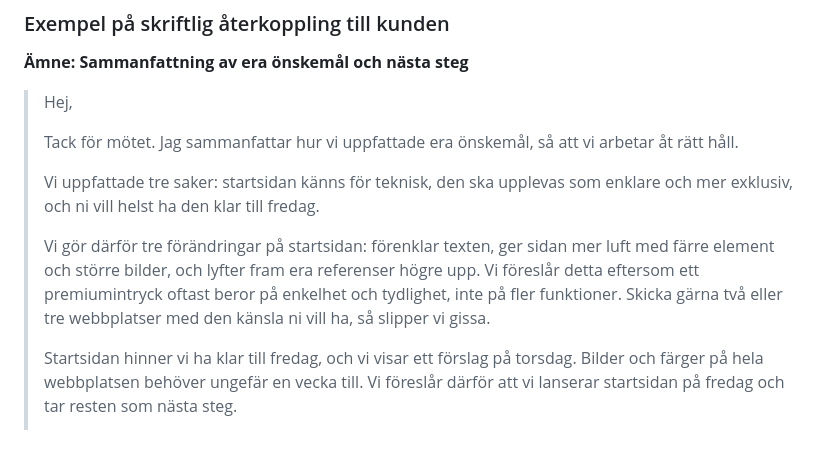
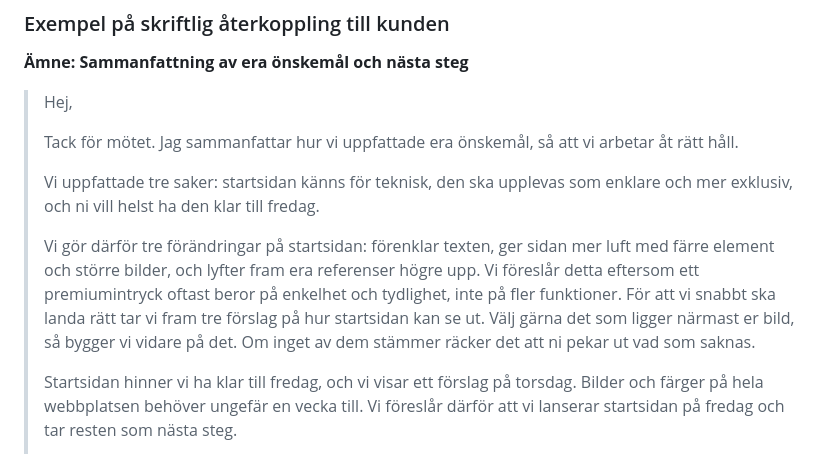
Before and after one commit to WEBD26JON/Kommunikation, a Markdown page: rapport/isr-03-draft.md, the part around the change. Drawn GitHub-style.

Commit message:
Revise homepage summary and design proposal
Updated the summary of changes for the homepage to emphasize simplicity and clarity, and added a proposal for three design options.

```diff
--- a/rapport/isr-03-draft.md
+++ b/rapport/isr-03-draft.md
@@ -70,7 +70,7 @@ Sedan bör arbetsuppgifterna fördelas tydligt. I stället för ”Kan någon fi
 >
 >Vi uppfattade tre saker: startsidan känns för teknisk, den ska upplevas som enklare och mer exklusiv, och ni vill helst ha den klar till fredag.
 >
->Vi gör därför tre förändringar på startsidan: förenklar texten, ger sidan mer luft med färre element och större bilder, och lyfter fram era referenser högre upp. Vi föreslår detta eftersom ett premiumintryck oftast beror på enkelhet och tydlighet, inte på fler funktioner. Skicka gärna två eller tre webbplatser med den känsla ni vill ha, så slipper vi gissa.
+>Vi gör därför tre förändringar på startsidan: förenklar texten, ger sidan mer luft med färre element och större bilder, och lyfter fram era referenser högre upp. Vi föreslår detta eftersom ett premiumintryck oftast beror på enkelhet och tydlighet, inte på fler funktioner. För att vi snabbt ska landa rätt tar vi fram tre förslag på hur startsidan kan se ut. Välj gärna det som ligger närmast er bild, så bygger vi vidare på det. Om inget av dem stämmer räcker det att ni pekar ut vad som saknas.
 >
 >Startsidan hinner vi ha klar till fredag, och vi visar ett förslag på torsdag. Bilder och färger på hela webbplatsen behöver ungefär en vecka till. Vi föreslår därför att vi lanserar startsidan på fredag och tar resten som nästa steg.
 >
```
